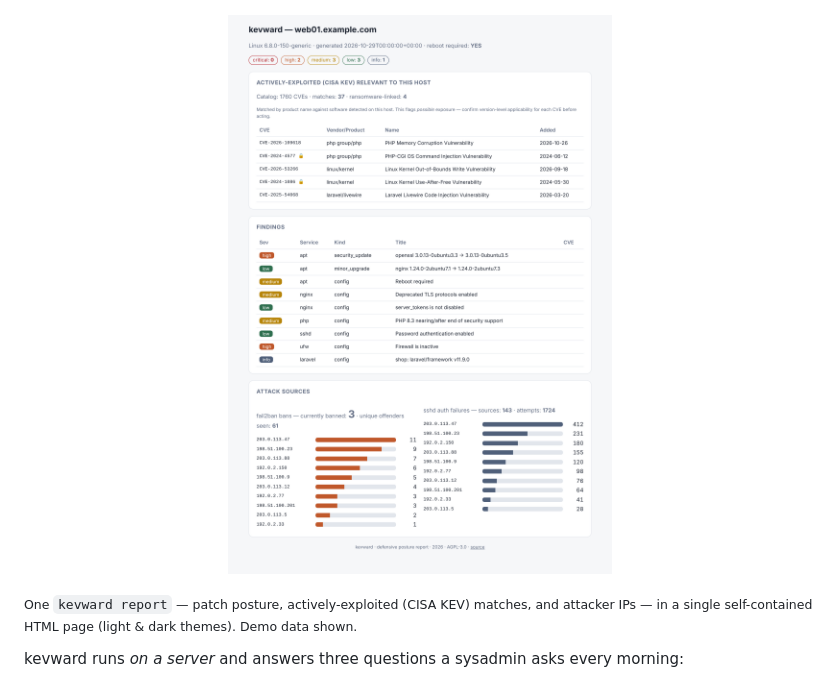
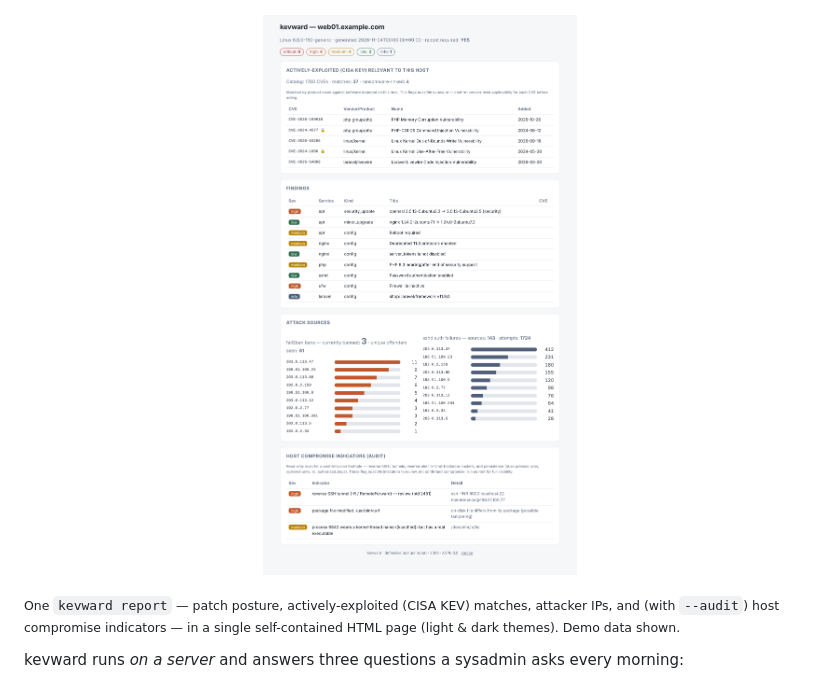
Before and after one commit to ForexRobotics/kevward, a Markdown page: README.md, the part around the change. Rendered like a GitHub page; pictures changed too: docs/img/report-light.png.

Commit message:
docs: refresh report screenshot to show the audit section (0.8.0)
The hero report screenshot predated `kevward audit`, so the README didn't show
kevward's current one-page story. Regenerate report-light/-dark.png from demo
data that includes the "Host compromise indicators (audit)" section (reverse
SSH, a dpkg-integrity hit, a masqueraded process) alongside the usual posture /
KEV / attacker sections, and update the caption to mention `--audit`. Demo host
is example.com and demo IPs use RFC 5737 documentation ranges.

Co-Authored-By: Claude Opus 4.8 <noreply@anthropic.com>
Claude-Session: https://claude.ai/code/session_0139omCywSYVtWNN18QJWqCJ
Signed-off-by: ForexRobotics <ktaka072169@gmail.com>

```diff
--- a/README.md
+++ b/README.md
@@ -15,8 +15,8 @@
 </p>
 
 <sub>One `kevward report` — patch posture, actively-exploited (CISA KEV) matches,
-and attacker IPs — in a single self-contained HTML page (light & dark themes).
-Demo data shown.</sub>
+attacker IPs, and (with `--audit`) host compromise indicators — in a single
+self-contained HTML page (light & dark themes). Demo data shown.</sub>
 
 kevward runs *on a server* and answers three questions a sysadmin asks every
 morning:
```
Also changed, not shown: docs/img/report-dark.png.
